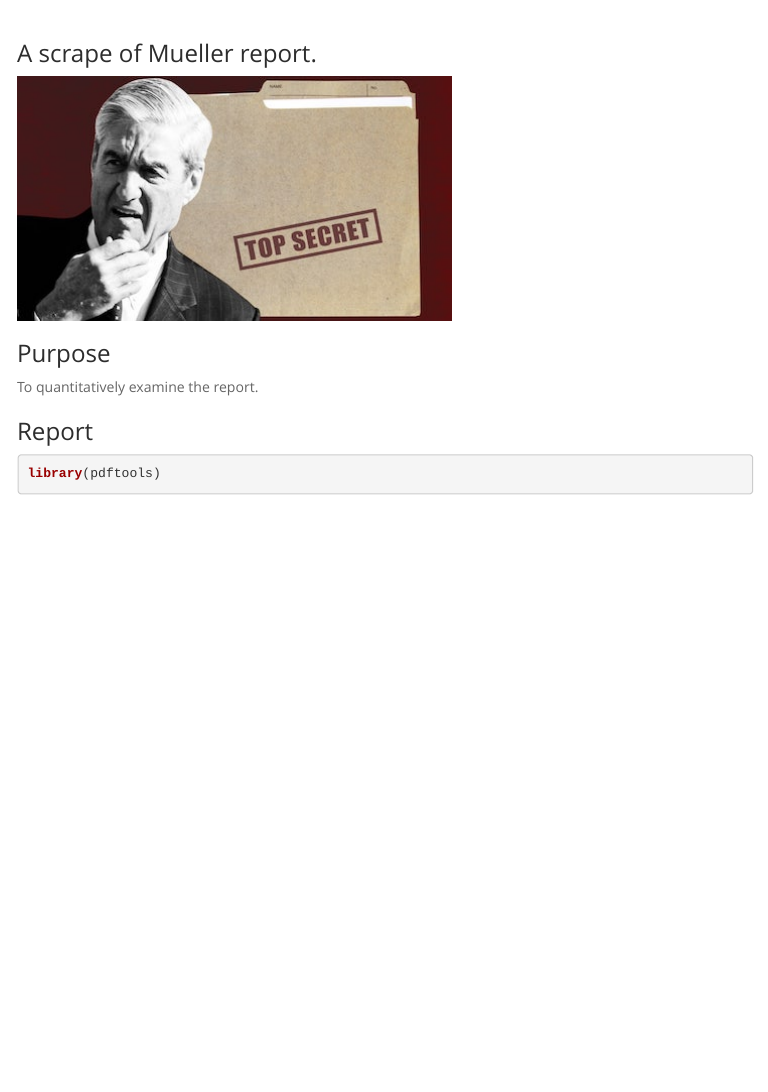
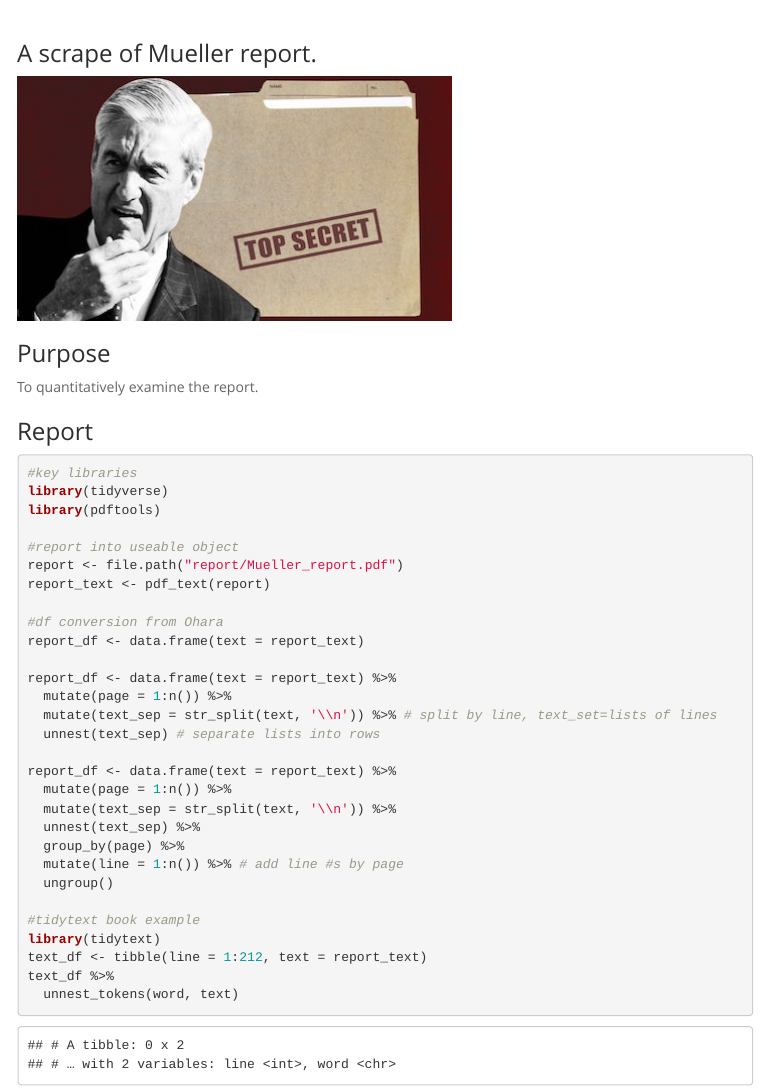
Before and after one commit to R-Meetup-SB/Mueller_Report, an R Markdown document (index.Rmd): the page in a window 1100 px wide, from its top. The pictures show the output file index.html that the author committed with the source, opened offline; menus at the side of the page are left out.

Commit message:
quick setup

````diff
--- a/index.Rmd
+++ b/index.Rmd
@@ -22,6 +22,34 @@ To quantitatively examine the report.
 
 ### Report
 ```{r, warning=FALSE, message=FALSE}
+#key libraries
+library(tidyverse)
 library(pdftools)
 
+#report into useable object
+report <- file.path("report/Mueller_report.pdf")
+report_text <- pdf_text(report)
+
+#df conversion from Ohara
+report_df <- data.frame(text = report_text)
+
+report_df <- data.frame(text = report_text) %>%
+  mutate(page = 1:n()) %>%
+  mutate(text_sep = str_split(text, '\\n')) %>% # split by line, text_set=lists of lines
+  unnest(text_sep) # separate lists into rows
+
+report_df <- data.frame(text = report_text) %>%
+  mutate(page = 1:n()) %>%
+  mutate(text_sep = str_split(text, '\\n')) %>%
+  unnest(text_sep) %>%
+  group_by(page) %>%
+  mutate(line = 1:n()) %>% # add line #s by page
+  ungroup()
+
+#tidytext book example
+library(tidytext)
+text_df <- tibble(line = 1:212, text = report_text)
+text_df %>%
+  unnest_tokens(word, text)
+
 ```
````
Also changed, not shown: index.html.
